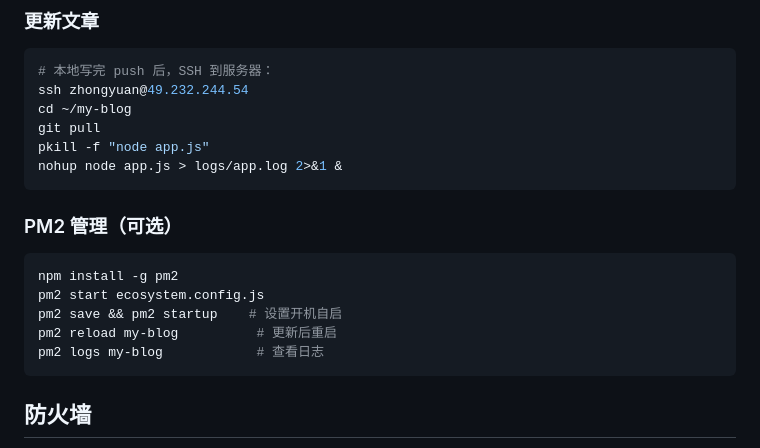
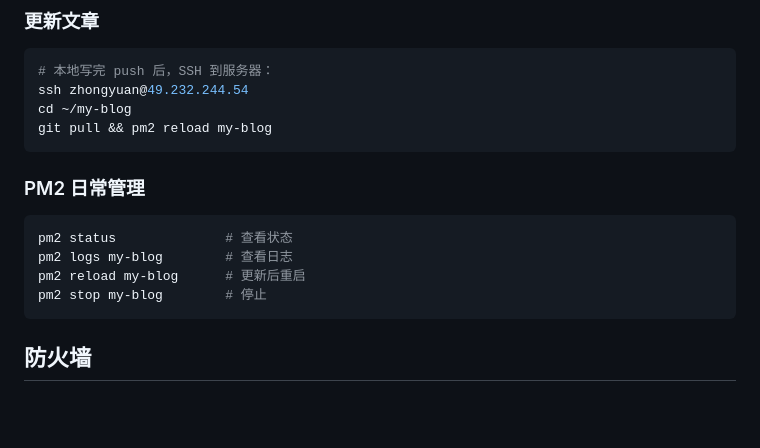
Before and after one commit to chengzhongyuan/personal-blog, a Markdown page: posts/7-blog-usage-guide.md, the part around the change. GitHub-like rendering; blank space fills up the shorter version.

Commit message:
update usage guide with PM2 commands

````diff
--- a/posts/7-blog-usage-guide.md
+++ b/posts/7-blog-usage-guide.md
@@ -143,19 +143,16 @@ nohup node app.js > logs/app.log 2>&1 &
 # 本地写完 push 后，SSH 到服务器：
 ssh zhongyuan@49.232.244.54
 cd ~/my-blog
-git pull
-pkill -f "node app.js"
-nohup node app.js > logs/app.log 2>&1 &
+git pull && pm2 reload my-blog
 ```
 
-### PM2 管理（可选）
+### PM2 日常管理
 
 ```bash
-npm install -g pm2
-pm2 start ecosystem.config.js
-pm2 save && pm2 startup    # 设置开机自启
-pm2 reload my-blog          # 更新后重启
-pm2 logs my-blog            # 查看日志
+pm2 status              # 查看状态
+pm2 logs my-blog        # 查看日志
+pm2 reload my-blog      # 更新后重启
+pm2 stop my-blog        # 停止
 ```
 
 ## 防火墙
````
